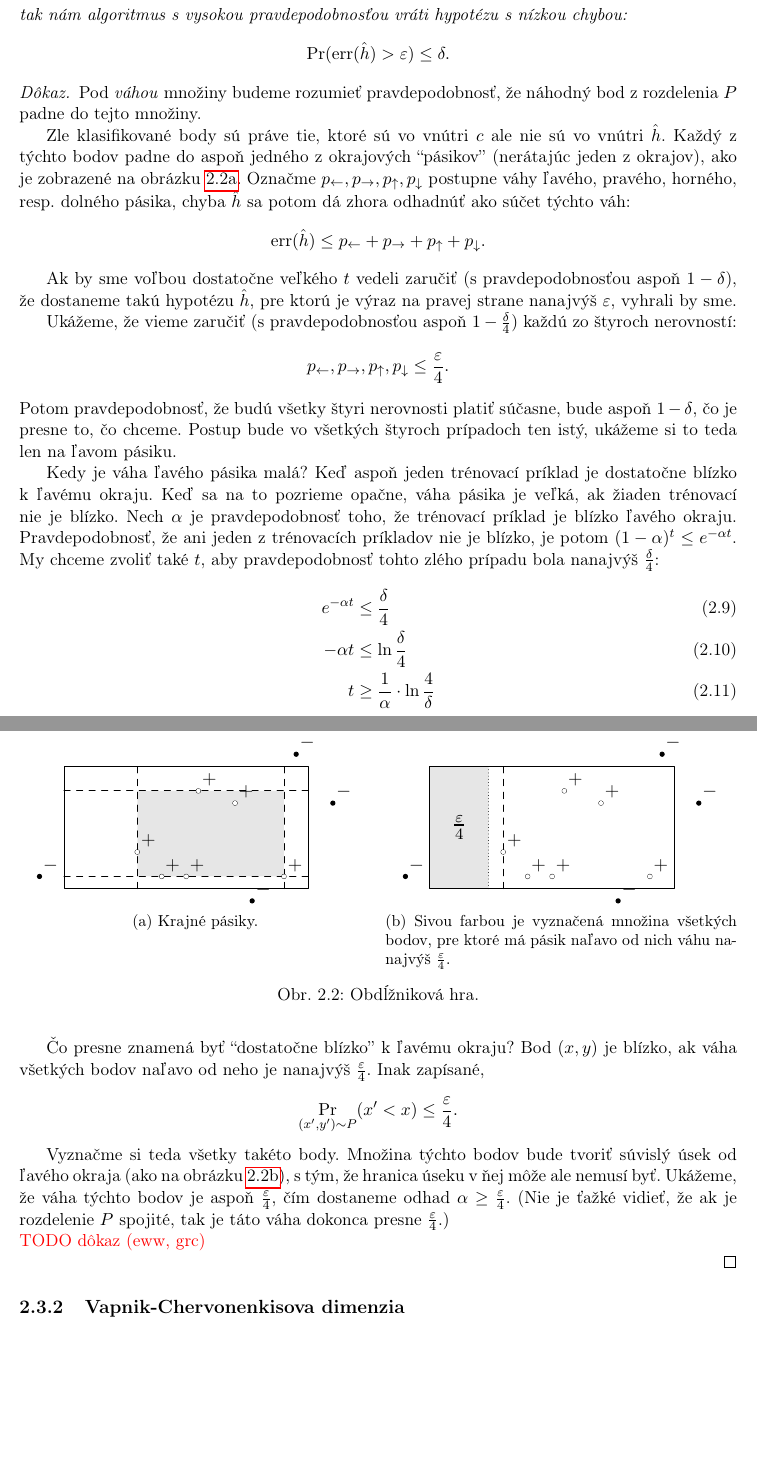
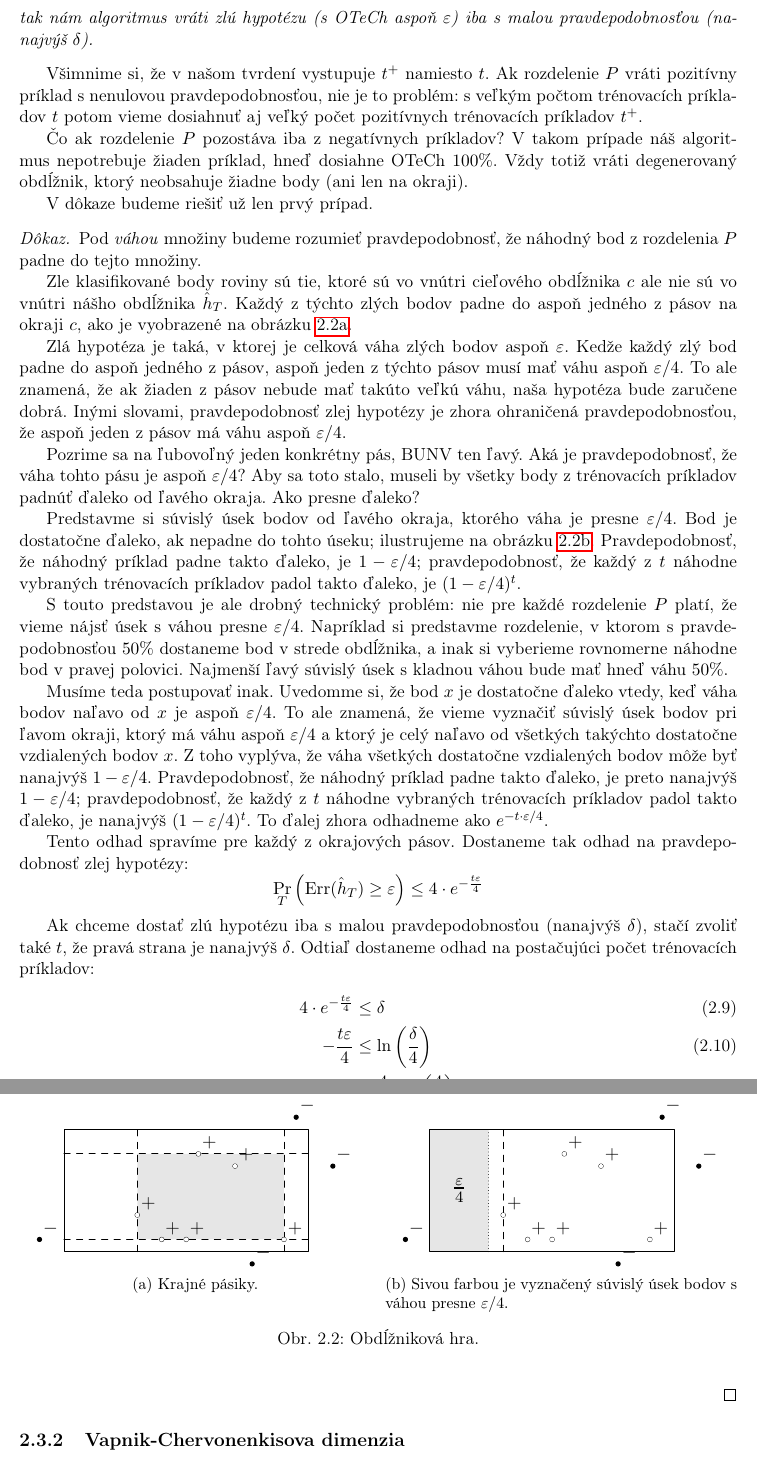
Before and after one commit to buj/learning_theory_skripta, a LaTeX book (main.tex, which reads cast2.tex): two parts of pages 24 and 25 of 28, joined at a grey line, cut at the place of the change, the shorter picture padded with empty space. Compiled offline with pdfLaTeX.

Commit message:
~ obdlznikova hra

```diff
--- a/cast2.tex
+++ b/cast2.tex
@@ -488 +463,4 @@ ho s $c$.
+  tak nám algoritmus vráti zlú hypotézu (s OTeCh aspoň $\varepsilon$)
+  iba s malou pravdepodobnosťou (nanajvýš $\delta$).
+\end{theorem}
 
@@ -493,64 +467,72 @@ ho s $c$.
-  platí
-  $$ t \geq \frac{4}{\varepsilon} \cdot \ln{\frac{4}{\delta}}, $$
-  tak nám algoritmus s vysokou pravdepodobnosťou vráti hypotézu s nízkou
-  chybou:
-  $$ \prob(\err(\hat{h}) > \varepsilon) \leq \delta. $$
-\end{theorem}
+Všimnime si, že v našom tvrdení vystupuje $t^+$ namiesto $t$. Ak
+rozdelenie $P$ vráti pozitívny príklad s nenulovou pravdepodobnosťou,
+nie je to problém: s veľkým počtom trénovacích príkladov $t$ potom vieme
+dosiahnuť aj veľký počet pozitívnych trénovacích príkladov $t^+$.
+
+Čo ak rozdelenie $P$ pozostáva iba z negatívnych príkladov? V takom
+prípade náš algoritmus nepotrebuje žiaden príklad, hneď dosiahne OTeCh
+$100\%$. Vždy totiž vráti degenerovaný obdĺžnik, ktorý neobsahuje žiadne
+body (ani len na okraji).
+
+V dôkaze budeme riešiť už len prvý prípad.
+
 \begin{proof}
   Pod \emph{váhou} množiny budeme rozumieť pravdepodobnosť, že náhodný
   bod z rozdelenia $P$ padne do tejto množiny.
 
-  Zle klasifikované body sú práve tie, ktoré sú vo vnútri $c$ ale nie sú
-  vo vnútri $\hat{h}$. Každý z týchto bodov padne do aspoň jedného
-  z okrajových ``pásikov'' (nerátajúc jeden z okrajov), ako je
-  zobrazené na obrázku \ref{rectgame:strips}.
-  Označme $p_\larr, p_\rarr, p_\uarr, p_\darr$ postupne váhy ľavého,
-  pravého, horného, resp. dolného pásika, chyba $\hat{h}$ sa potom dá
-  zhora odhadnúť ako súčet týchto váh:
-  $$ \err(\hat{h}) \leq p_\larr + p_\rarr + p_\uarr + p_\darr. $$
+  Zle klasifikované body roviny sú tie, ktoré sú vo vnútri cieľového obdĺžnika
+  $c$ ale nie sú vo vnútri nášho obdĺžnika $\hat{h}_T$. Každý z týchto zlých
+  bodov padne do aspoň jedného z pásov na okraji $c$, ako je vyobrazené
+  na obrázku \ref{rectgame:strips}.
 
-  Ak by sme voľbou dostatočne veľkého $t$ vedeli zaručiť
-  (s pravdepodobnosťou aspoň $1 - \delta$), že dostaneme takú hypotézu
-  $\hat{h}$, pre ktorú je výraz na pravej strane nanajvýš $\varepsilon$,
-  vyhrali by sme.
+  Zlá hypotéza je taká, v ktorej je celková váha zlých bodov aspoň $\varepsilon$.
+  Kedže každý zlý bod padne do aspoň jedného z pásov, aspoň jeden z týchto pásov
+  musí mať váhu aspoň $\varepsilon/4$. To ale znamená, že ak žiaden z pásov
+  nebude mať takúto veľkú váhu, naša hypotéza bude zaručene dobrá. Inými
+  slovami, pravdepodobnosť zlej hypotézy je zhora ohraničená pravdepodobnosťou,
+  že aspoň jeden z pásov má váhu aspoň $\varepsilon/4$.
 
-  Ukážeme, že vieme zaručiť (s pravdepodobnosťou aspoň $1 - \frac{\delta}{4}$)
-  každú zo štyroch nerovností:
-  $$ p_\larr, p_\rarr, p_\uarr, p_\darr \leq \frac{\varepsilon}{4}. $$
-  Potom pravdepodobnosť, že budú všetky štyri nerovnosti platiť súčasne,
-  bude aspoň $1 - \delta$, čo je presne to, čo chceme. Postup bude vo
-  všetkých štyroch prípadoch ten istý, ukážeme si to teda len na ľavom pásiku.
+  Pozrime sa na ľubovoľný jeden konkrétny pás, BUNV ten ľavý. Aká je
+  pravdepodobnosť, že váha tohto pásu je aspoň $\varepsilon/4$? Aby sa
+  toto stalo, museli by všetky body z trénovacích príkladov padnúť
+  ďaleko od ľavého okraja. Ako presne ďaleko?
 
-  Kedy je váha ľavého pásika malá? Keď aspoň
-  jeden trénovací príklad je dostatočne blízko k ľavému okraju. Keď sa
-  na to pozrieme opačne, váha pásika je veľká, ak žiaden trénovací
-  nie je blízko.
-  Nech $\alpha$ je pravdepodobnosť toho, že trénovací príklad je blízko
-  ľavého okraju. Pravdepodobnosť, že ani jeden z trénovacích príkladov
-  nie je blízko, je potom $(1 - \alpha)^t \leq e^{-\alpha t}$. My chceme
-  zvoliť také $t$, aby pravdepodobnosť tohto zlého prípadu bola nanajvýš
-  $\frac{\delta}{4}$:
+  Predstavme si súvislý úsek bodov od ľavého okraja, ktorého váha je
+  presne $\varepsilon/4$. Bod je dostatočne ďaleko, ak nepadne do tohto
+  úseku; ilustrujeme na obrázku \ref{rectgame:eps_strip}. Pravdepodobnosť,
+  že náhodný príklad padne takto ďaleko, je $1 - \varepsilon/4$; pravdepodobnosť,
+  že každý z $t$ náhodne vybraných trénovacích príkladov padol takto ďaleko,
+  je $(1 - \varepsilon/4)^t$.
+
+  S touto predstavou je ale drobný technický problém: nie pre každé
+  rozdelenie $P$ platí, že vieme nájsť úsek s váhou presne $\varepsilon/4$.
+  Napríklad si predstavme rozdelenie, v ktorom s pravdepodobnosťou $50\%$
+  dostaneme bod v strede obdĺžnika, a inak si vyberieme rovnomerne náhodne
+  bod v pravej polovici. Najmenší ľavý súvislý úsek s kladnou váhou bude mať
+  hneď váhu $50\%$.
+
+  Musíme teda postupovať inak. Uvedomme si, že bod $x$ je dostatočne ďaleko vtedy, keď váha bodov naľavo
+  od $x$ je aspoň $\varepsilon/4$. To ale znamená, že vieme vyznačiť súvislý
+  úsek bodov pri ľavom okraji, ktorý má váhu aspoň $\varepsilon/4$ a ktorý
+  je celý naľavo od všetkých takýchto dostatočne vzdialených bodov $x$.
+  Z toho vyplýva, že váha všetkých dostatočne vzdialených bodov môže
+  byť nanajvýš $1 - \varepsilon/4$. Pravdepodobnosť, že náhodný príklad
+  padne takto ďaleko, je preto nanajvýš $1 - \varepsilon/4$; pravdepodobnosť,
+  že každý z $t$ náhodne vybraných trénovacích príkladov padol takto ďaleko,
+  je nanajvýš $(1 - \varepsilon/4)^t$. To ďalej zhora odhadneme ako $e^{-t \cdot \varepsilon/4}$.
+
+  Tento odhad spravíme pre každý z okrajových pásov. Dostaneme tak
+  odhad na pravdepodobnosť zlej hypotézy:
+  $$ \prob_T \left( \Err(\hat{h}_T) \geq \varepsilon \right) \leq 4 \cdot e^{-\frac{t \varepsilon}{4}} $$
+
+  Ak chceme dostať zlú hypotézu iba s malou pravdepodobnosťou (nanajvýš $\delta$),
+  stačí zvoliť také $t$, že pravá strana je nanajvýš $\delta$. Odtiaľ dostaneme
+  odhad na postačujúci počet trénovacích príkladov:
   \begin{align}
-    e^{-\alpha t} &\leq \frac{\delta}{4} \\
-    -\alpha t &\leq \ln{\frac{\delta}{4}} \\
-    t &\geq \frac{1}{\alpha} \cdot \ln{\frac{4}{\delta}}
+    4 \cdot e^{-\frac{t \varepsilon}{4}} &\leq \delta \\
+    -\frac{t \varepsilon}{4} &\leq \ln \left( \frac{\delta}{4} \right) \\
+    t &\geq \frac{4}{\varepsilon} \cdot \ln \left( \frac{4}{\delta} \right)
   \end{align}
-
-  Stačí teda zvoliť $t \geq \frac{1}{\alpha} \cdot \ln{\frac{4}{\delta}}$.
-  Pre úplnosť ešte ukážeme dolný odhad na pravdepodobnosť $\alpha$.
-
-  Čo presne znamená byť ``dostatočne blízko'' k ľavému okraju?
-  Bod $(x, y)$ je blízko, ak váha všetkých bodov naľavo od neho je
-  nanajvýš $\frac{\varepsilon}{4}$. Inak zapísané,
-  $$ \prob_{(x',y') \sim P} (x' < x) \leq \frac{\varepsilon}{4}.$$
-
-  Vyznačme si teda všetky takéto body. Množina týchto bodov bude tvoriť
-  súvislý úsek od ľavého okraja (ako na obrázku \ref{rectgame:eps_strip}),
-  s tým, že hranica úseku v ňej môže ale nemusí byť. Ukážeme, že váha
-  týchto bodov je aspoň $\frac{\varepsilon}{4}$, čím dostaneme odhad
-  $\alpha \geq \frac{\varepsilon}{4}$. (Nie je ťažké vidieť, že ak je
-  rozdelenie $P$ spojité, tak je táto váha dokonca presne
-  $\frac{\varepsilon}{4}$.)
 
   \begin{figure}
     \begin{subfigure}[t]{0.49\linewidth}
@@ -563,15 +545,12 @@ ho s $c$.
     \begin{subfigure}[t]{0.49\linewidth}
       \centering
       \includegraphics[scale=1]{obrazky/rectgame3.pdf}
-      \caption{Sivou farbou je vyznačená množina všetkých
-        bodov, pre ktoré má pásik naľavo od nich váhu nanajvýš
-        $\frac{\varepsilon}{4}$.}
+      \caption{Sivou farbou je vyznačený súvislý úsek bodov s váhou
+        presne $\varepsilon/4$.}
       \label{rectgame:eps_strip}
     \end{subfigure}
     \caption{Obdĺžniková hra.}
   \end{figure}
-
-  \TODO{dôkaz (eww, grc)}
 \end{proof}
 
 
```
Also changed, not shown: main.pdf, cast2.tex (89 more changed lines).
